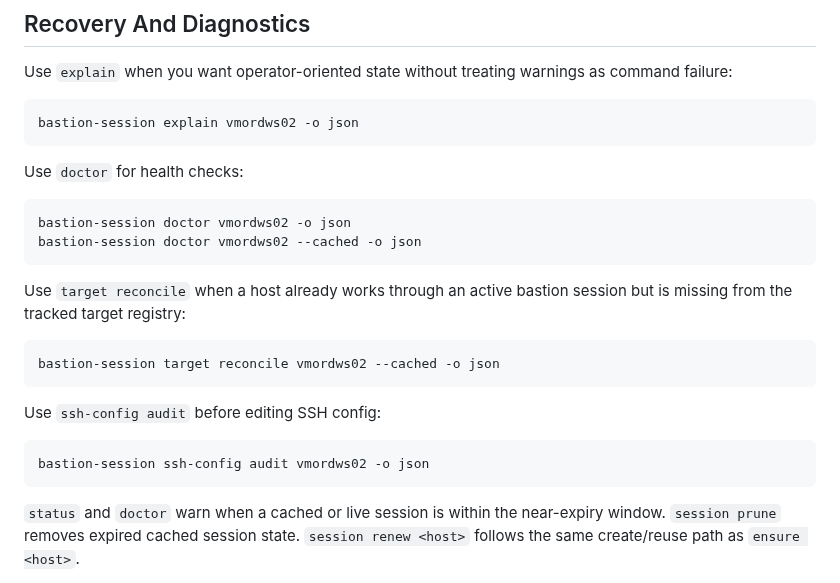
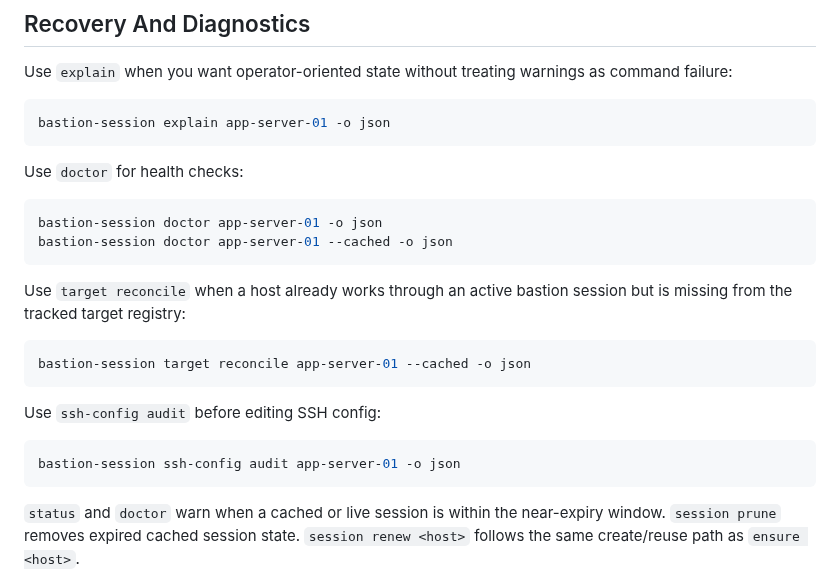
Before and after one commit to adrianmross/bastion-session, a Markdown page: README.md, the part around one of its changes. GitHub-like rendering.

````diff
--- a/README.md
+++ b/README.md
@@ -165,27 +165,27 @@ Use `explain` when you want operator-oriented state without treating warnings
 as command failure:
 
 ```bash
-bastion-session explain vmordws02 -o json
+bastion-session explain app-server-01 -o json
 ```
 
 Use `doctor` for health checks:
 
 ```bash
-bastion-session doctor vmordws02 -o json
-bastion-session doctor vmordws02 --cached -o json
+bastion-session doctor app-server-01 -o json
+bastion-session doctor app-server-01 --cached -o json
 ```
 
 Use `target reconcile` when a host already works through an active bastion
 session but is missing from the tracked target registry:
 
 ```bash
-bastion-session target reconcile vmordws02 --cached -o json
+bastion-session target reconcile app-server-01 --cached -o json
 ```
 
 Use `ssh-config audit` before editing SSH config:
 
 ```bash
-bastion-session ssh-config audit vmordws02 -o json
+bastion-session ssh-config audit app-server-01 -o json
 ```
 
 `status` and `doctor` warn when a cached or live session is within the
````
Also changed, not shown: other parts of README.md (+20 -20 lines), docs/assets/bastion-session-demo.gif, 2 other files.
